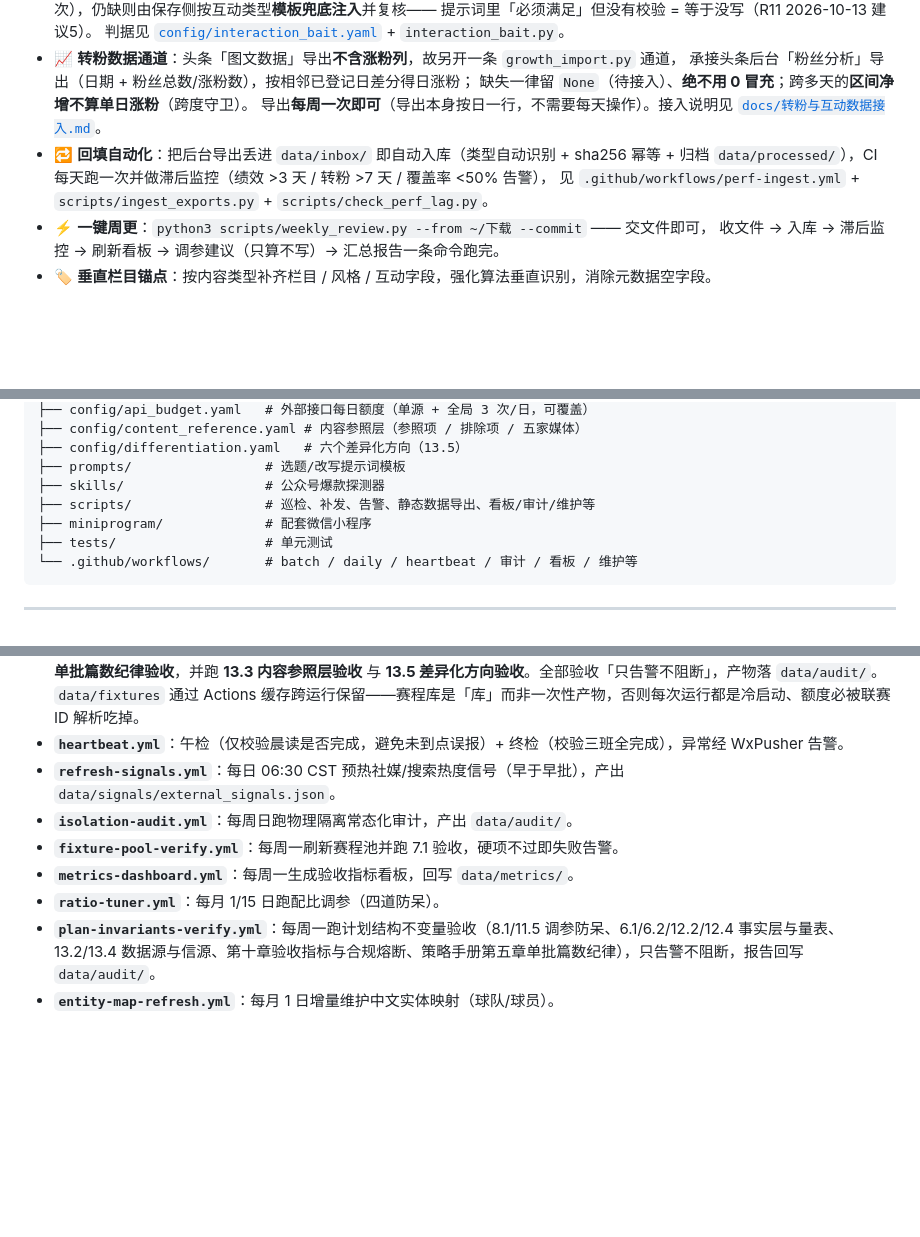
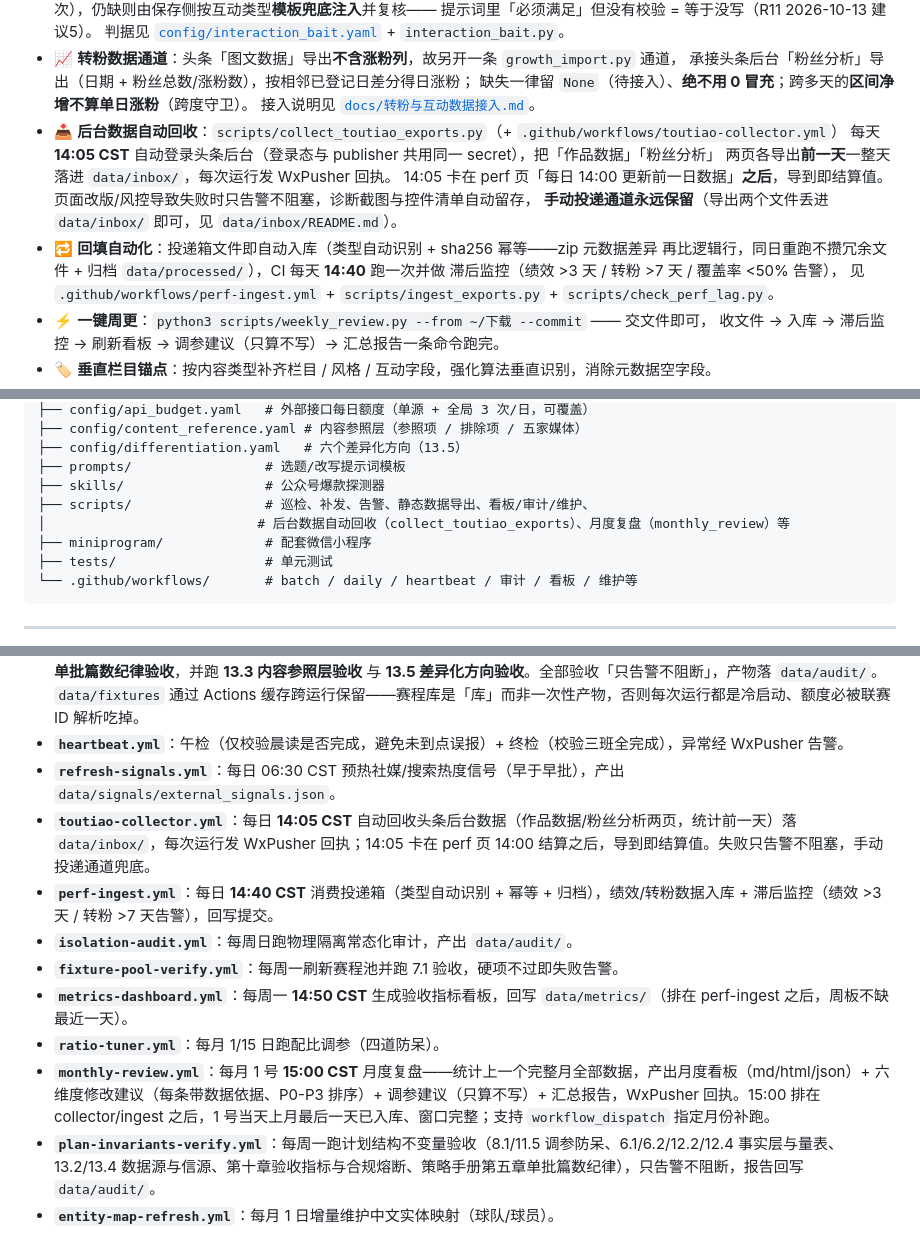
Before and after one commit to chenwu6688/football-auto-publish, a Markdown page: README.md, 3 parts joined by grey strips. Drawn GitHub-style; blank space fills up the shorter version.

Commit message:
docs(readme): 项目说明同步数据闭环三件套（自动回收/调度后移/月度复盘）
README 此前停留在「手动周更导出」口径，与 10-14 实际上线能力脱节：

- 功能特性新增「头条后台数据自动回收」（collector 每天 14:05 登录后台
  导出作品/粉丝两页前一天数据落投递箱，14:40 ingest 入库，WxPusher
  回执，手动通道兜底）与「月度复盘」（每月 1 号 15:00 统计上月整月，
  看板 + 六维度修改建议 + 调参只算不写）
- 内容治理章节：转粉通道删掉过时的「每周一次即可」，改述为自动回收；
  回填自动化补 sha256+逻辑行判重与 14:40 时刻
- 调度章节补 toutiao-collector（14:05）/ perf-ingest（14:40）/
  monthly-review（每月 1 号 15:00）三个工作流；metrics-dashboard
  更新为周一 14:50（ingest 之后，周板不缺最近一天）
- 看板段落注明 collect since/until 窗口参数，周/月看板复用同一统计；
  技术栈 Playwright 覆盖「发布 + 后台导出回收」；项目结构 scripts/ 概括补两项
- 顺手修 docs/转粉与互动数据接入.md 尾部漏网的旧时刻 09:10 → 14:40

```diff
--- a/README.md
+++ b/README.md
@@ -146,10 +149,16 @@ Fork it, configure your Secrets, and you own your own football AI account. See t
 - 📈 **转粉数据通道**：头条「图文数据」导出**不含涨粉列**，故另开一条 `growth_import.py` 通道，
   承接头条后台「粉丝分析」导出（日期 + 粉丝总数/涨粉数），按相邻已登记日差分得日涨粉；
   缺失一律留 `None`（待接入）、**绝不用 0 冒充**；跨多天的**区间净增不算单日涨粉**（跨度守卫）。
-  导出**每周一次即可**（导出本身按日一行，不需要每天操作）。接入说明见
-  [`docs/转粉与互动数据接入.md`](docs/转粉与互动数据接入.md)。
-- 🔁 **回填自动化**：把后台导出丢进 `data/inbox/` 即自动入库（类型自动识别 + sha256 幂等 +
-  归档 `data/processed/`），CI 每天跑一次并做滞后监控（绩效 >3 天 / 转粉 >7 天 / 覆盖率 <50% 告警），
+  接入说明见 [`docs/转粉与互动数据接入.md`](docs/转粉与互动数据接入.md)。
+- 📥 **后台数据自动回收**：`scripts/collect_toutiao_exports.py`（+ `.github/workflows/toutiao-collector.yml`）
+  每天 **14:05 CST** 自动登录头条后台（登录态与 publisher 共用同一 secret），把「作品数据」「粉丝分析」
+  两页各导出**前一天**一整天落进 `data/inbox/`，每次运行发 WxPusher 回执。
+  14:05 卡在 perf 页「每日 14:00 更新前一日数据」**之后**，导到即结算值。
+  页面改版/风控导致失败时只告警不阻塞，诊断截图与控件清单自动留存，
+  **手动投递通道永远保留**（导出两个文件丢进 `data/inbox/` 即可，见 `data/inbox/README.md`）。
+- 🔁 **回填自动化**：投递箱文件即自动入库（类型自动识别 + sha256 幂等——zip 元数据差异
+  再比逻辑行，同日重跑不攒冗余文件 + 归档 `data/processed/`），CI 每天 **14:40** 跑一次并做
+  滞后监控（绩效 >3 天 / 转粉 >7 天 / 覆盖率 <50% 告警），
   见 `.github/workflows/perf-ingest.yml` + `scripts/ingest_exports.py` + `scripts/check_perf_lag.py`。
 - ⚡ **一键周更**：`python3 scripts/weekly_review.py --from ~/下载 --commit` —— 交文件即可，
   收文件 → 入库 → 滞后监控 → 刷新看板 → 调参建议（只算不写）→ 汇总报告一条命令跑完。
@@ -313,7 +322,8 @@ football-auto-publish/
 ├── config/differentiation.yaml   # 六个差异化方向（13.5）
 ├── prompts/                 # 选题/改写提示词模板
 ├── skills/                  # 公众号爆款探测器
-├── scripts/                 # 巡检、补发、告警、静态数据导出、看板/审计/维护等
+├── scripts/                 # 巡检、补发、告警、静态数据导出、看板/审计/维护、
+│                           # 后台数据自动回收（collect_toutiao_exports）、月度复盘（monthly_review）等
 ├── miniprogram/             # 配套微信小程序
 ├── tests/                   # 单元测试
 └── .github/workflows/       # batch / daily / heartbeat / 审计 / 看板 / 维护等
@@ -326,10 +336,13 @@ football-auto-publish/
 - **`batch.yml`**：每日三班**唯一发布管道**。「单一兜底」调度——Cloudflare Worker 在 CST 08:00/12:00/18:00 准点触发，本文件原生 cron 仅在主调度失效时兜底（晚 30 分钟，幂等保护不重复发稿）。手动/补发也走此文件的 `workflow_dispatch`。发布前依次执行：合规熔断检查 → 刷新赛程选题池（14 天窗口，接 football-data / juhe / API-Football 三源）+ 7.1 验收 + **11.4 接口额度验收** → 一级节点量产入库 → 三级蓄水池备货；生成后追加 **4.1 传闻措辞验收** + **7.2/7.3 发布闸门验收** + **策略手册第五章单批篇数纪律验收**，并跑 **13.3 内容参照层验收** 与 **13.5 差异化方向验收**。全部验收「只告警不阻断」，产物落 `data/audit/`。`data/fixtures` 通过 Actions 缓存跨运行保留——赛程库是「库」而非一次性产物，否则每次运行都是冷启动、额度必被联赛 ID 解析吃掉。
 - **`heartbeat.yml`**：午检（仅校验晨读是否完成，避免未到点误报）+ 终检（校验三班全完成），异常经 WxPusher 告警。
 - **`refresh-signals.yml`**：每日 06:30 CST 预热社媒/搜索热度信号（早于早批），产出 `data/signals/external_signals.json`。
+- **`toutiao-collector.yml`**：每日 **14:05 CST** 自动回收头条后台数据（作品数据/粉丝分析两页，统计前一天）落 `data/inbox/`，每次运行发 WxPusher 回执；14:05 卡在 perf 页 14:00 结算之后，导到即结算值。失败只告警不阻塞，手动投递通道兜底。
+- **`perf-ingest.yml`**：每日 **14:40 CST** 消费投递箱（类型自动识别 + 幂等 + 归档），绩效/转粉数据入库 + 滞后监控（绩效 >3 天 / 转粉 >7 天告警），回写提交。
 - **`isolation-audit.yml`**：每周日跑物理隔离常态化审计，产出 `data/audit/`。
 - **`fixture-pool-verify.yml`**：每周一刷新赛程池并跑 7.1 验收，硬项不过即失败告警。
-- **`metrics-dashboard.yml`**：每周一生成验收指标看板，回写 `data/metrics/`。
+- **`metrics-dashboard.yml`**：每周一 **14:50 CST** 生成验收指标看板，回写 `data/metrics/`（排在 perf-ingest 之后，周板不缺最近一天）。
 - **`ratio-tuner.yml`**：每月 1/15 日跑配比调参（四道防呆）。
+- **`monthly-review.yml`**：每月 1 号 **15:00 CST** 月度复盘——统计上一个完整月全部数据，产出月度看板（md/html/json）+ 六维度修改建议（每条带数据依据、P0-P3 排序）+ 调参建议（只算不写）+ 汇总报告，WxPusher 回执。15:00 排在 collector/ingest 之后，1 号当天上月最后一天已入库、窗口完整；支持 `workflow_dispatch` 指定月份补跑。
 - **`plan-invariants-verify.yml`**：每周一跑计划结构不变量验收（8.1/11.5 调参防呆、6.1/6.2/12.2/12.4 事实层与量表、13.2/13.4 数据源与信源、第十章验收指标与合规熔断、策略手册第五章单批篇数纪律），只告警不阻断，报告回写 `data/audit/`。
 - **`entity-map-refresh.yml`**：每月 1 日增量维护中文实体映射（球队/球员）。
 
```
Also changed, not shown: other parts of README.md (+4 -1 lines), docs/转粉与互动数据接入.md (+1 -1 lines).
